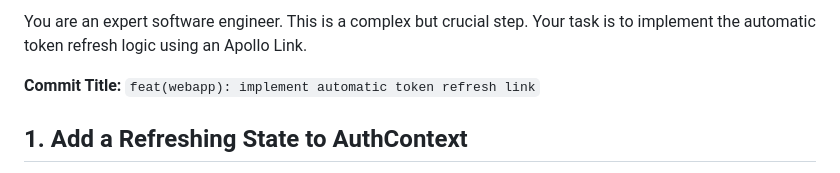
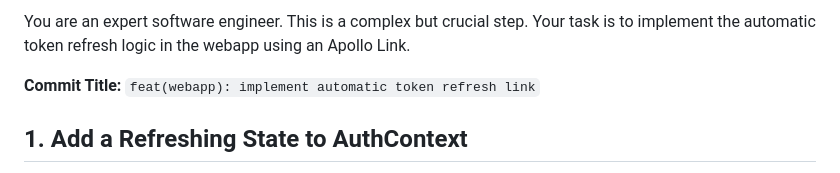
Before and after one commit to thisdotrob/family-monolith, a Markdown page: llm-prompts/frontend-scaffolding-implementation/07-feat(webapp)-implement-automatic-token-refresh-link.md, the part around the change. Drawn GitHub-style.

Commit message:
Update token refresh link implementation llm prompt

```diff
--- a/llm-prompts/frontend-scaffolding-implementation/07-feat(webapp)-implement-automatic-token-refresh-link.md
+++ b/llm-prompts/frontend-scaffolding-implementation/07-feat(webapp)-implement-automatic-token-refresh-link.md
@@ -1,4 +1,4 @@
-You are an expert software engineer. This is a complex but crucial step. Your task is to implement the automatic token refresh logic using an Apollo Link.
+You are an expert software engineer. This is a complex but crucial step. Your task is to implement the automatic token refresh logic in the webapp using an Apollo Link.
 
 **Commit Title:** `feat(webapp): implement automatic token refresh link`
 
```
